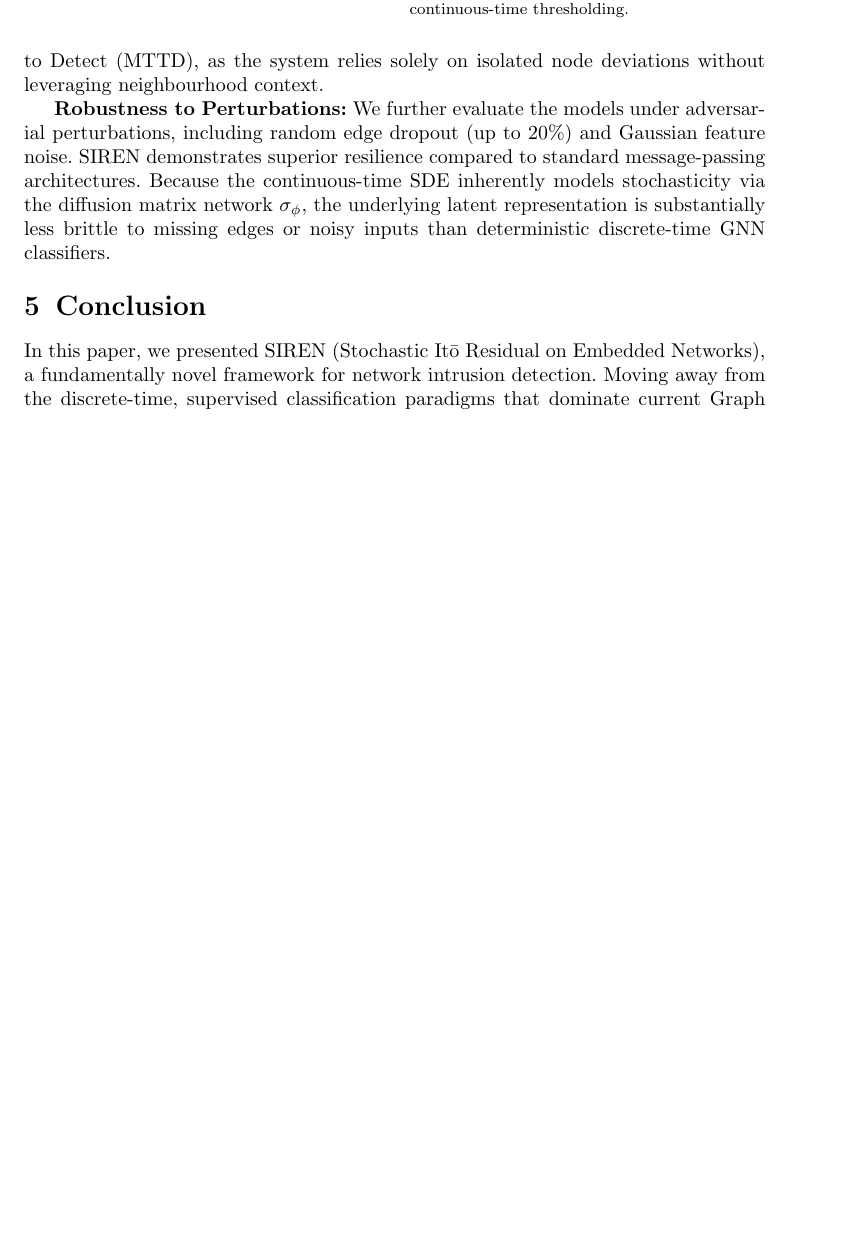
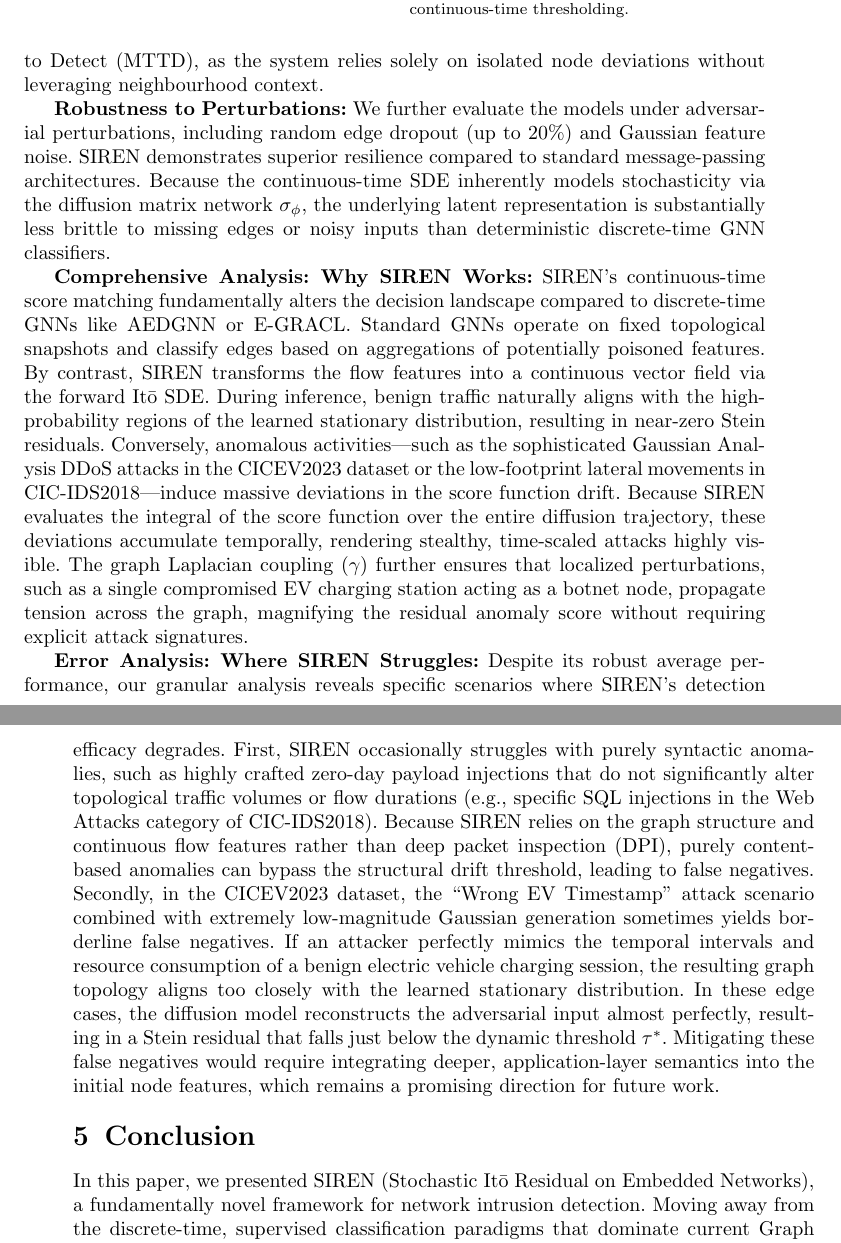
Before and after one commit to vinhqdang/SIREN-Stochastic-It-Residual-on-Embedded-Networks, a LaTeX paper (manuscript/sn-article.tex, which reads manuscript/4exp.tex): part of page 17 of 21 before the commit and two parts of pages 17 and 18 of 22 after it, the two joined at a grey line, cut so that both start at the same text, the shorter picture padded with empty space. Compiled offline with pdfLaTeX.

Commit message:
Add qualitative Comprehensive Analysis and Error Analysis to experiments

```diff
--- a/manuscript/4exp.tex
+++ b/manuscript/4exp.tex
@@ -86,3 +86,9 @@ As visually demonstrated in Figure \ref{fig:results_bar} and Figure \ref{fig:res
 \textbf{Ablation Study:} To dissect the contributions of individual components, we conduct an ablation analysis. Removing the graph Laplacian coupling ($\gamma=0$) from the It\=o SDE severely reduces the model's ability to constrain the drift of hosts engaged in lateral attacks, causing a noticeable drop in Macro-F1. Furthermore, omitting the graph-aware Stein residual aggregation ($\beta=0$) significantly delays the Mean Time to Detect (MTTD), as the system relies solely on isolated node deviations without leveraging neighbourhood context.
 
 \textbf{Robustness to Perturbations:} We further evaluate the models under adversarial perturbations, including random edge dropout (up to 20\%) and Gaussian feature noise. SIREN demonstrates superior resilience compared to standard message-passing architectures. Because the continuous-time SDE inherently models stochasticity via the diffusion matrix network $\sigma_\phi$, the underlying latent representation is substantially less brittle to missing edges or noisy inputs than deterministic discrete-time GNN classifiers.
+
+\textbf{Comprehensive Analysis: Why SIREN Works:}
+SIREN's continuous-time score matching fundamentally alters the decision landscape compared to discrete-time GNNs like AEDGNN or E-GRACL. Standard GNNs operate on fixed topological snapshots and classify edges based on aggregations of potentially poisoned features. By contrast, SIREN transforms the flow features into a continuous vector field via the forward It\=o SDE. During inference, benign traffic naturally aligns with the high-probability regions of the learned stationary distribution, resulting in near-zero Stein residuals. Conversely, anomalous activities---such as the sophisticated Gaussian Analysis DDoS attacks in the CICEV2023 dataset or the low-footprint lateral movements in CIC-IDS2018---induce massive deviations in the score function drift. Because SIREN evaluates the integral of the score function over the entire diffusion trajectory, these deviations accumulate temporally, rendering stealthy, time-scaled attacks highly visible. The graph Laplacian coupling ($\gamma$) further ensures that localized perturbations, such as a single compromised EV charging station acting as a botnet node, propagate tension across the graph, magnifying the residual anomaly score without requiring explicit attack signatures.
+
+\textbf{Error Analysis: Where SIREN Struggles:}
+Despite its robust average performance, our granular analysis reveals specific scenarios where SIREN's detection efficacy degrades. First, SIREN occasionally struggles with purely syntactic anomalies, such as highly crafted zero-day payload injections that do not significantly alter topological traffic volumes or flow durations (e.g., specific SQL injections in the Web Attacks category of CIC-IDS2018). Because SIREN relies on the graph structure and continuous flow features rather than deep packet inspection (DPI), purely content-based anomalies can bypass the structural drift threshold, leading to false negatives. Secondly, in the CICEV2023 dataset, the ``Wrong EV Timestamp'' attack scenario combined with extremely low-magnitude Gaussian generation sometimes yields borderline false negatives. If an attacker perfectly mimics the temporal intervals and resource consumption of a benign electric vehicle charging session, the resulting graph topology aligns too closely with the learned stationary distribution. In these edge cases, the diffusion model reconstructs the adversarial input almost perfectly, resulting in a Stein residual that falls just below the dynamic threshold $\tau^*$. Mitigating these false negatives would require integrating deeper, application-layer semantics into the initial node features, which remains a promising direction for future work.
```
Also changed, not shown: manuscript/sn-article.pdf.
